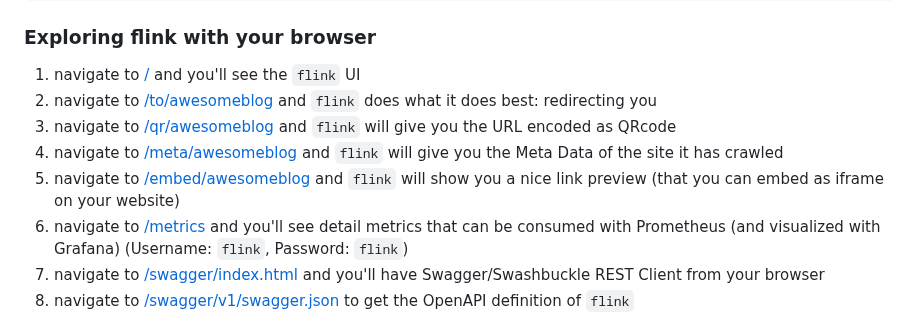
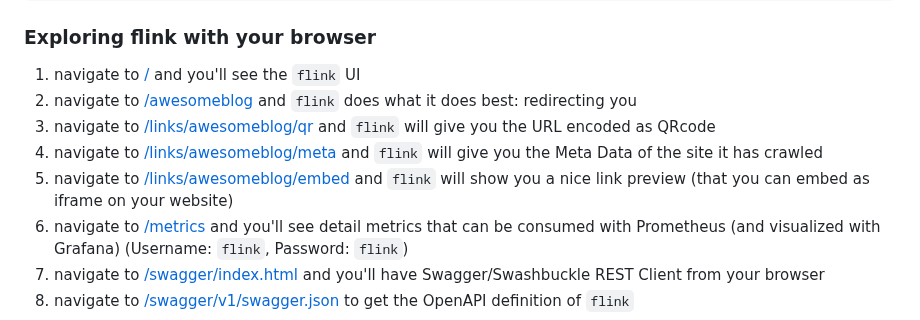
Before and after one commit to jamesrwatsonx-creator/Qr-codes, a Markdown page: README.md, the part around the change. Rendered like a GitHub page.

Commit message:
adapt URLs to be restified

```diff
--- a/README.md
+++ b/README.md
@@ -69,10 +69,10 @@ curl -X "POST" \
 ### Exploring flink with your browser
 
 1. navigate to [/](http://localhost:8080/) and you'll see the `flink` UI
-2. navigate to [/to/awesomeblog](http://localhost:8080/to/awesomeblog) and `flink` does what it does best: redirecting you
-3. navigate to [/qr/awesomeblog](http://localhost:8080/qr/awesomeblog) and `flink` will give you the URL encoded as QRcode
-4. navigate to [/meta/awesomeblog](http://localhost:8080/meta/awesomeblog) and `flink` will give you the Meta Data of the site it has crawled
-5. navigate to [/embed/awesomeblog](http://localhost:8080/embed/awesomeblog) and `flink` will show you a nice link preview (that you can embed as iframe on your website)
+2. navigate to [/awesomeblog](http://localhost:8080/awesomeblog) and `flink` does what it does best: redirecting you
+3. navigate to [/links/awesomeblog/qr](http://localhost:8080/links/awesomeblog/qr) and `flink` will give you the URL encoded as QRcode
+4. navigate to [/links/awesomeblog/meta](http://localhost:8080/links/awesomeblog/meta) and `flink` will give you the Meta Data of the site it has crawled
+5. navigate to [/links/awesomeblog/embed](http://localhost:8080/links/awesomeblog/embed) and `flink` will show you a nice link preview (that you can embed as iframe on your website)
 6. navigate to [/metrics](http://localhost:8080/metrics) and you'll see detail metrics that can be consumed with Prometheus (and visualized with Grafana) (Username: `flink`, Password: `flink`)
 7. navigate to [/swagger/index.html](http://localhost:8080/swagger/index.html) and you'll have Swagger/Swashbuckle REST Client from your browser
 8. navigate to [/swagger/v1/swagger.json](http://localhost:5206/swagger/v1/swagger.json) to get the OpenAPI definition of `flink`
```
